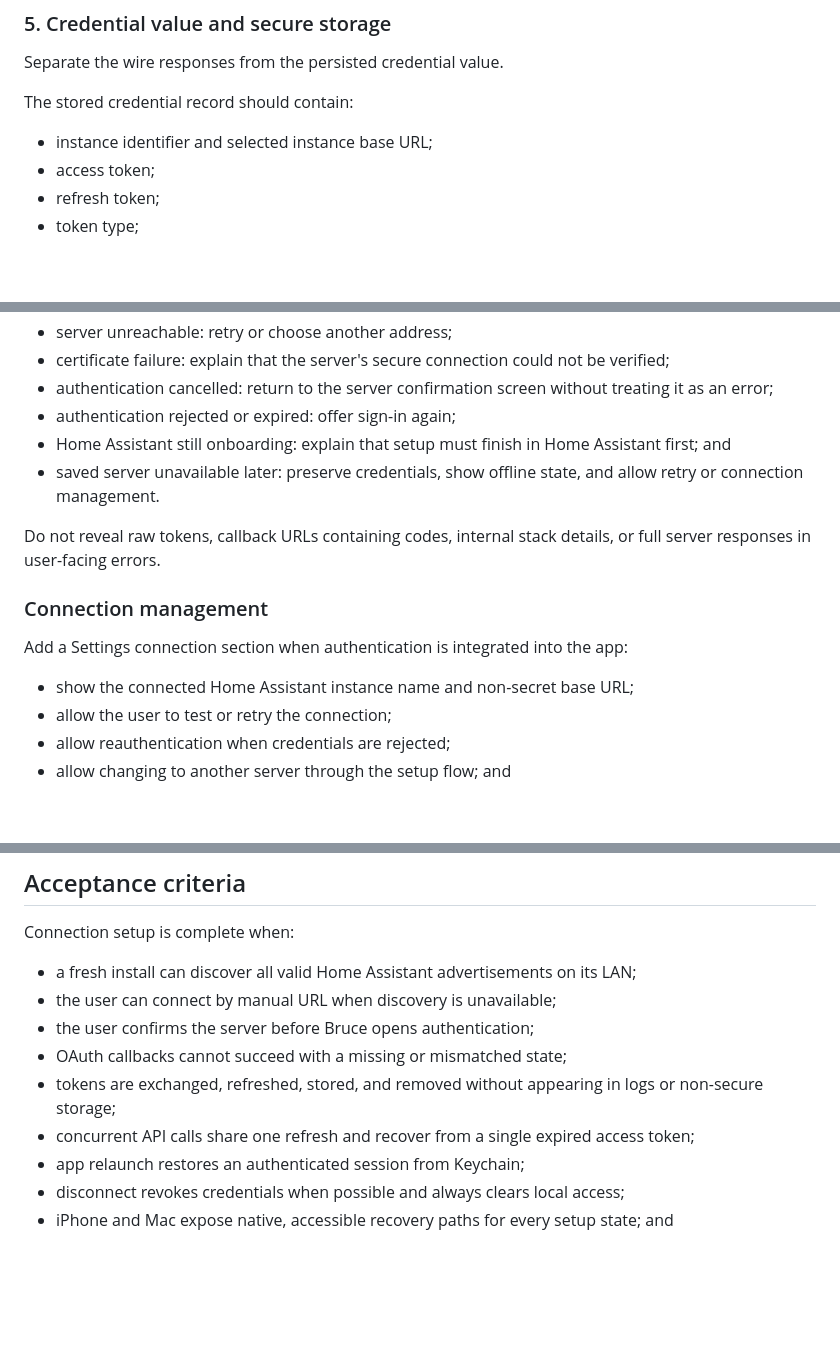
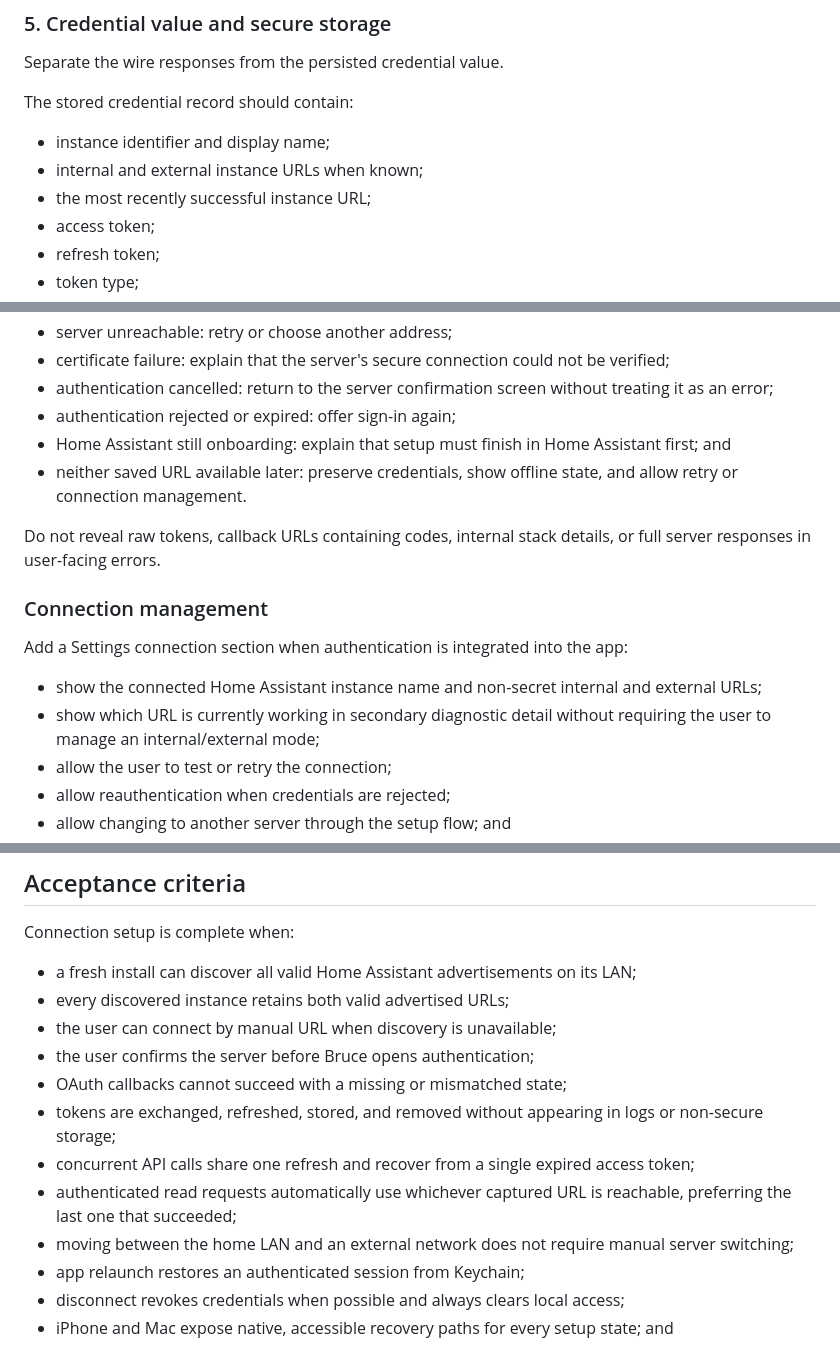
Before and after one commit to ajsutton/bruce, a Markdown page: plans/HOME_ASSISTANT_CONNECTION_PLAN.md, 3 parts joined by grey strips. GitHub-like rendering; blank space fills up the shorter version.

```diff
--- a/plans/HOME_ASSISTANT_CONNECTION_PLAN.md
+++ b/plans/HOME_ASSISTANT_CONNECTION_PLAN.md
@@ -215,7 +222,9 @@ Separate the wire responses from the persisted credential value.
 
 The stored credential record should contain:
 
-- instance identifier and selected instance base URL;
+- instance identifier and display name;
+- internal and external instance URLs when known;
+- the most recently successful instance URL;
 - access token;
 - refresh token;
 - token type;
@@ -347,7 +381,7 @@ Provide distinct, actionable presentations for:
   error;
 - authentication rejected or expired: offer sign-in again;
 - Home Assistant still onboarding: explain that setup must finish in Home Assistant first; and
-- saved server unavailable later: preserve credentials, show offline state, and allow retry or
+- neither saved URL available later: preserve credentials, show offline state, and allow retry or
   connection management.
 
 Do not reveal raw tokens, callback URLs containing codes, internal stack details, or full server
@@ -357,7 +391,9 @@ responses in user-facing errors.
 
 Add a Settings connection section when authentication is integrated into the app:
 
-- show the connected Home Assistant instance name and non-secret base URL;
+- show the connected Home Assistant instance name and non-secret internal and external URLs;
+- show which URL is currently working in secondary diagnostic detail without requiring the user
+  to manage an internal/external mode;
 - allow the user to test or retry the connection;
 - allow reauthentication when credentials are rejected;
 - allow changing to another server through the setup flow; and
@@ -484,12 +528,16 @@ setup UI, strings, permissions, and accessibility also require `ui-review`.
 Connection setup is complete when:
 
 - a fresh install can discover all valid Home Assistant advertisements on its LAN;
+- every discovered instance retains both valid advertised URLs;
 - the user can connect by manual URL when discovery is unavailable;
 - the user confirms the server before Bruce opens authentication;
 - OAuth callbacks cannot succeed with a missing or mismatched state;
 - tokens are exchanged, refreshed, stored, and removed without appearing in logs or non-secure
   storage;
 - concurrent API calls share one refresh and recover from a single expired access token;
+- authenticated read requests automatically use whichever captured URL is reachable, preferring
+  the last one that succeeded;
+- moving between the home LAN and an external network does not require manual server switching;
 - app relaunch restores an authenticated session from Keychain;
 - disconnect revokes credentials when possible and always clears local access;
 - iPhone and Mac expose native, accessible recovery paths for every setup state; and
```
Also changed, not shown: other parts of plans/HOME_ASSISTANT_CONNECTION_PLAN.md (+52 -12 lines).
